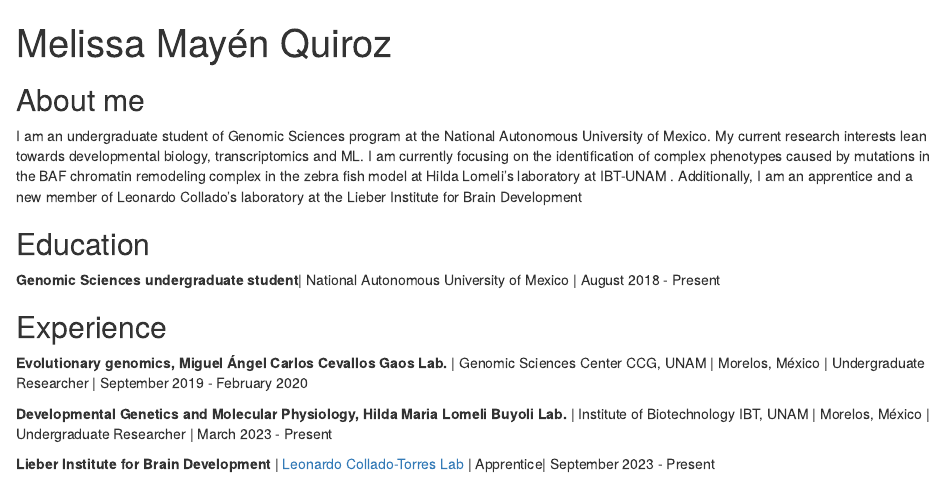
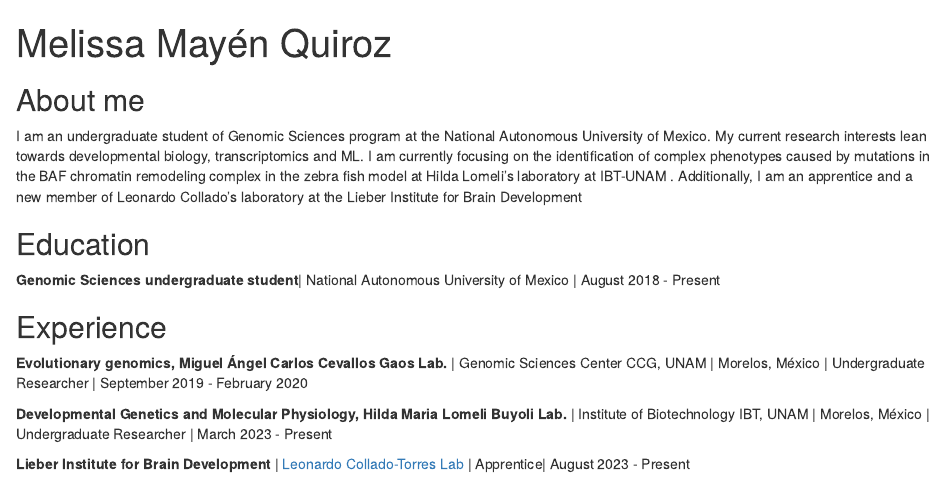
Before and after one commit to Melii99/Melii99.github.io, an R Markdown document (index.Rmd): the page in a window 1100 px wide, from its top. Rendered offline with R 4.5, knitr and Pandoc, with nearby package versions; drawn as R Markdown's standard HTML page in place of the format the file asks for.

Commit message:
Fix typos and knit

```diff
--- a/index.Rmd
+++ b/index.Rmd
@@ -28,4 +28,4 @@ I am an undergraduate student of Genomic Sciences program at the National Autono
 
 **Developmental Genetics and Molecular Physiology, Hilda Maria Lomeli Buyoli Lab.** | Institute of Biotechnology IBT, UNAM | Morelos, México | Undergraduate Researcher |  March 2023 - Present
 
-**Lieber Institute for Brain Development**</font> | <a href="http://lcolladotor.github.io"> Leonardo Collado-Torres Lab</span></a> | Apprentice|  September 2023 - Present
+**Lieber Institute for Brain Development**</font> | <a href="http://lcolladotor.github.io"> Leonardo Collado-Torres Lab</span></a> | Apprentice|  August 2023 - Present
```
Also changed, not shown: index.html.
